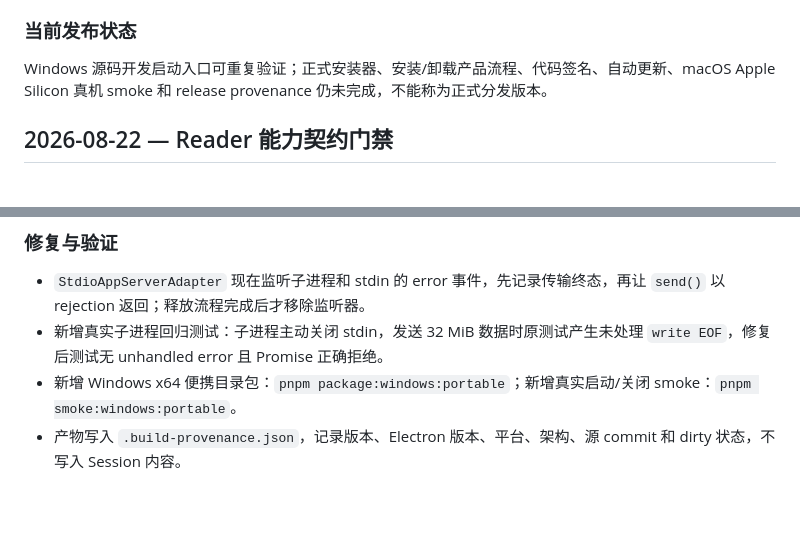
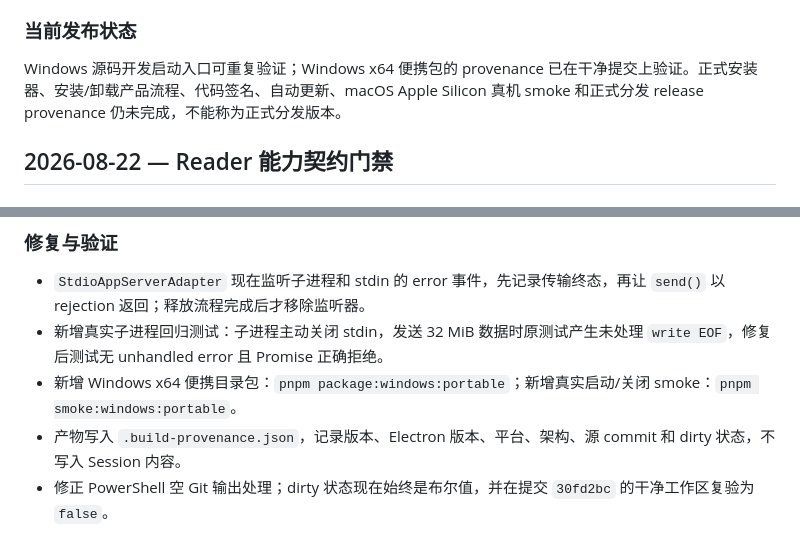
Before and after one commit to Shiaoming123/Codex-Maps, a Markdown page: docs/development-log.md, 2 parts joined by grey strips. Drawn GitHub-style; blank space fills up the shorter version.

Commit message:
docs: record portable provenance verification

```diff
--- a/docs/development-log.md
+++ b/docs/development-log.md
@@ -297,7 +297,7 @@ pnpm start:desktop (token hardening rerun)
 
 ### 当前发布状态
 
-Windows 源码开发启动入口可重复验证；正式安装器、安装/卸载产品流程、代码签名、自动更新、macOS Apple Silicon 真机 smoke 和 release provenance 仍未完成，不能称为正式分发版本。
+Windows 源码开发启动入口可重复验证；Windows x64 便携包的 provenance 已在干净提交上验证。正式安装器、安装/卸载产品流程、代码签名、自动更新、macOS Apple Silicon 真机 smoke 和正式分发 release provenance 仍未完成，不能称为正式分发版本。
 
 ## 2026-08-22 — Reader 能力契约门禁
 
@@ -340,3 +340,4 @@ Windows 源码开发启动入口可重复验证；正式安装器、安装/卸
 - 新增真实子进程回归测试：子进程主动关闭 stdin，发送 32 MiB 数据时原测试产生未处理 `write EOF`，修复后测试无 unhandled error 且 Promise 正确拒绝。
 - 新增 Windows x64 便携目录包：`pnpm package:windows:portable`；新增真实启动/关闭 smoke：`pnpm smoke:windows:portable`。
 - 产物写入 `.build-provenance.json`，记录版本、Electron 版本、平台、架构、源 commit 和 dirty 状态，不写入 Session 内容。
+- 修正 PowerShell 空 Git 输出处理；dirty 状态现在始终是布尔值，并在提交 `30fd2bc` 的干净工作区复验为 `false`。
```
Also changed, not shown: 1 other file.
